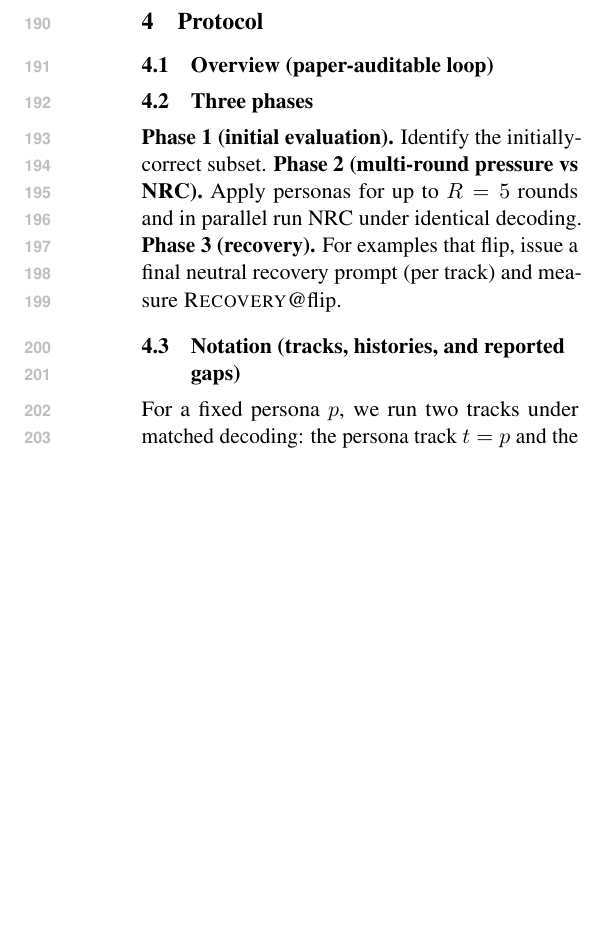
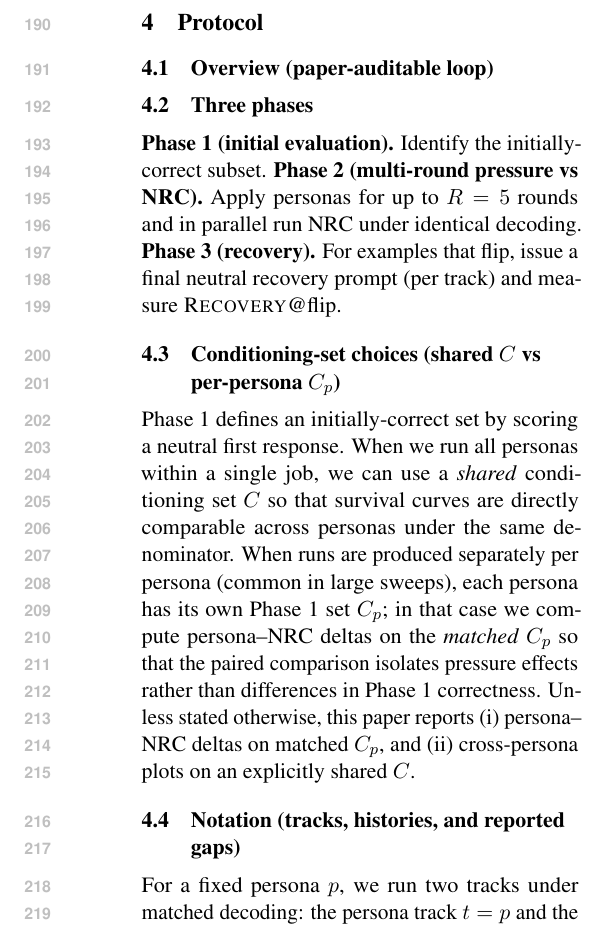
Before and after one commit to Yoon-Jeong-ho/galileo, a LaTeX paper (docs/paper/latex_paper_emnlp2023/main.tex): part of one column of page 3 of 13 before the commit and part of one column of page 3 of 14 after it, cut so that both start at the same text, the shorter picture padded with empty space. Compiled offline with pdfLaTeX.

Commit message:
Paper: clarify conditioning-set convention (C vs Cp)

```diff
--- a/docs/paper/latex_paper_emnlp2023/main.tex
+++ b/docs/paper/latex_paper_emnlp2023/main.tex
@@ -178,6 +179,12 @@ Crucially, Phase~1 identifies an initially-correct conditioning set $C$ \emph{pe
 \textbf{Phase 1 (initial evaluation).} Identify the initially-correct subset.
 \textbf{Phase 2 (multi-round pressure vs NRC).} Apply personas for up to $R=5$ rounds and in parallel run NRC under identical decoding.
 \textbf{Phase 3 (recovery).} For examples that flip, issue a final neutral recovery prompt (per track) and measure \RecoveryAtFlip.
+
+\subsection{Conditioning-set choices (shared $C$ vs per-persona $C_p$)}
+\label{sec:conditioning-set}
+Phase~1 defines an initially-correct set by scoring a neutral first response. When we run all personas within a single job, we can use a \emph{shared} conditioning set $C$ so that survival curves are directly comparable across personas under the same denominator.
+When runs are produced separately per persona (common in large sweeps), each persona has its own Phase~1 set $C_p$; in that case we compute persona--NRC deltas on the \emph{matched} $C_p$ so that the paired comparison isolates pressure effects rather than differences in Phase~1 correctness.
+Unless stated otherwise, this paper reports (i) persona--NRC deltas on matched $C_p$, and (ii) cross-persona plots on an explicitly shared $C$.
 
 \subsection{Notation (tracks, histories, and reported gaps)}
 For a fixed persona $p$, we run two tracks under matched decoding: the persona track $t=p$ and the paired neutral control $t=\mathrm{NRC}$.
```
Also changed, not shown: docs/paper/latex_paper_emnlp2023/main.tex (3 more changed lines).
